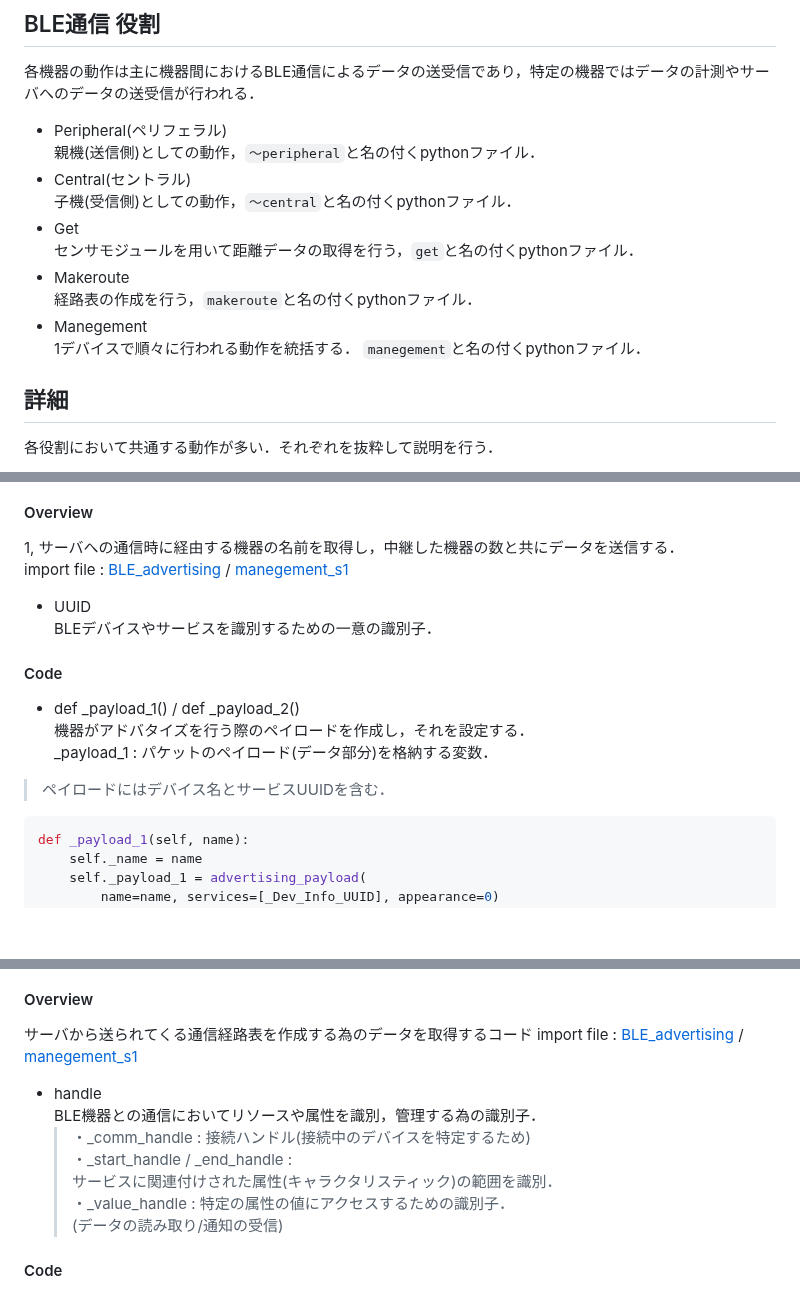
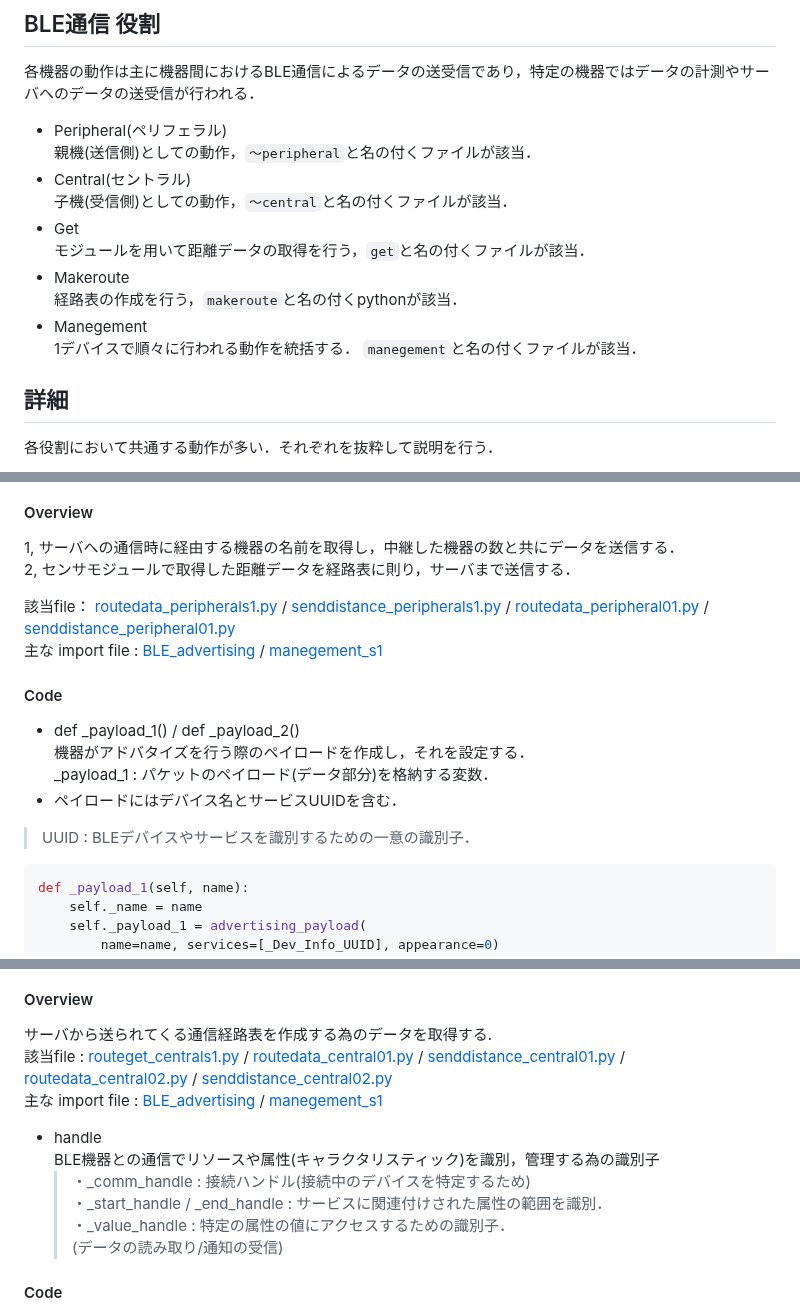
Before and after one commit to c0b2109286/IoTDojo_fri2nd, a Markdown page: BLE/README.md, 3 parts joined by grey strips. Rendered like a GitHub page; blank space fills up the shorter version.

````diff
--- a/BLE/README.md
+++ b/BLE/README.md
@@ -17,15 +17,15 @@ Flaskサーバを立ち上げ，`relay02_dev`からデータを受け取る．
 ## BLE通信 役割
 各機器の動作は主に機器間におけるBLE通信によるデータの送受信であり，特定の機器ではデータの計測やサーバへのデータの送受信が行われる．
 - Peripheral(ペリフェラル)
-親機(送信側)としての動作，`～peripheral`と名の付くpythonファイル．
+親機(送信側)としての動作，`～peripheral`と名の付くファイルが該当．
 - Central(セントラル)
-子機(受信側)としての動作，`～central`と名の付くpythonファイル．
+子機(受信側)としての動作，`～central`と名の付くファイルが該当．
 - Get
-センサモジュールを用いて距離データの取得を行う，`get`と名の付くpythonファイル．
+モジュールを用いて距離データの取得を行う，`get`と名の付くファイルが該当．
 - Makeroute
-経路表の作成を行う，`makeroute`と名の付くpythonファイル．
+経路表の作成を行う，`makeroute`と名の付くpythonが該当．
 - Manegement
-1デバイスで順々に行われる動作を統括する． `manegement`と名の付くpythonファイル．
+1デバイスで順々に行われる動作を統括する． `manegement`と名の付くファイルが該当．
 
 ## 詳細
 各役割において共通する動作が多い．それぞれを抜粋して説明を行う．
@@ -34,17 +33,22 @@ Flaskサーバを立ち上げ，`relay02_dev`からデータを受け取る．
 #### Overview
+
 1, サーバへの通信時に経由する機器の名前を取得し，中継した機器の数と共にデータを送信する．
-import file :
+2, センサモジュールで取得した距離データを経路表に則り，サーバまで送信する．
+
+該当file：
+[routedata_peripherals1.py](https://github.com/Fel615/IoTDojo_fri2nd/blob/main/BLE/senser_dev/routedata_peripherals1.py) /
+[senddistance_peripherals1.py](https://github.com/Fel615/IoTDojo_fri2nd/blob/main/BLE/senser_dev/senddistance_peripherals1.py) / [routedata_peripheral01.py](https://github.com/Fel615/IoTDojo_fri2nd/blob/main/BLE/relay01_dev/routedata_peripheral01.py) /
+[senddistance_peripheral01.py](https://github.com/Fel615/IoTDojo_fri2nd/blob/main/BLE/relay01_dev/senddistance_peripheral01.py)
+主な import file :
 [BLE_advertising](https://github.com/Fel615/IoTDojo_fri2nd/blob/main/BLE/senser_dev/BLE_advertising.py) /
 [manegement_s1](https://github.com/Fel615/IoTDojo_fri2nd/blob/main/BLE/senser_dev/manegement_s1.py)
-
-- UUID
-  BLEデバイスやサービスを識別するための一意の識別子．
 
 #### Code
 - def _payload_1() / def _payload_2()
 機器がアドバタイズを行う際のペイロードを作成し，それを設定する．
 _payload_1 : パケットのペイロード(データ部分)を格納する変数．
-> ペイロードにはデバイス名とサービスUUIDを含む．
+- ペイロードにはデバイス名とサービスUUIDを含む．
+> UUID : BLEデバイスやサービスを識別するための一意の識別子．
 ``` python senser_dev/routedata_peripherals1.py
 def _payload_1(self, name):
     self._name = name
@@ -80,14 +83,19 @@ elif event == _IRQ_GATTS_INDICATE_DONE:
 #### Overview
-サーバから送られてくる通信経路表を作成する為のデータを取得するコード
-import file :
+サーバから送られてくる通信経路表を作成する為のデータを取得する.
+該当file :
+[routeget_centrals1.py](https://github.com/Fel615/IoTDojo_fri2nd/blob/main/BLE/senser_dev/routeget_centrals1.py) /
+[routedata_central01.py](https://github.com/Fel615/IoTDojo_fri2nd/blob/main/BLE/relay01_dev/routedata_central01.py) /
+[senddistance_central01.py](https://github.com/Fel615/IoTDojo_fri2nd/blob/main/BLE/relay01_dev/senddistance_central01.py) /
+[routedata_central02.py](https://github.com/Fel615/IoTDojo_fri2nd/blob/main/BLE/relay02_dev/routedata_central02.py) /
+[senddistance_central02.py](https://github.com/Fel615/IoTDojo_fri2nd/blob/main/BLE/relay02_dev/senddistance_central02.py)
+主な import file :
 [BLE_advertising](https://github.com/Fel615/IoTDojo_fri2nd/blob/main/BLE/senser_dev/BLE_advertising.py) /
 [manegement_s1](https://github.com/Fel615/IoTDojo_fri2nd/blob/main/BLE/senser_dev/manegement_s1.py)
 
 - handle
-  BLE機器との通信においてリソースや属性を識別，管理する為の識別子．
+  BLE機器との通信でリソースや属性(キャラクタリスティック)を識別，管理する為の識別子
   > ・_comm_handle : 接続ハンドル(接続中のデバイスを特定するため)
-  > ・_start_handle / _end_handle :
-  サービスに関連付けされた属性(キャラクタリスティック)の範囲を識別．
+  > ・_start_handle / _end_handle : サービスに関連付けされた属性の範囲を識別．
   > ・_value_handle : 特定の属性の値にアクセスするための識別子．
   (データの読み取り/通知の受信)
 
````
Also changed, not shown: other parts of BLE/README.md (+18 -11 lines).
